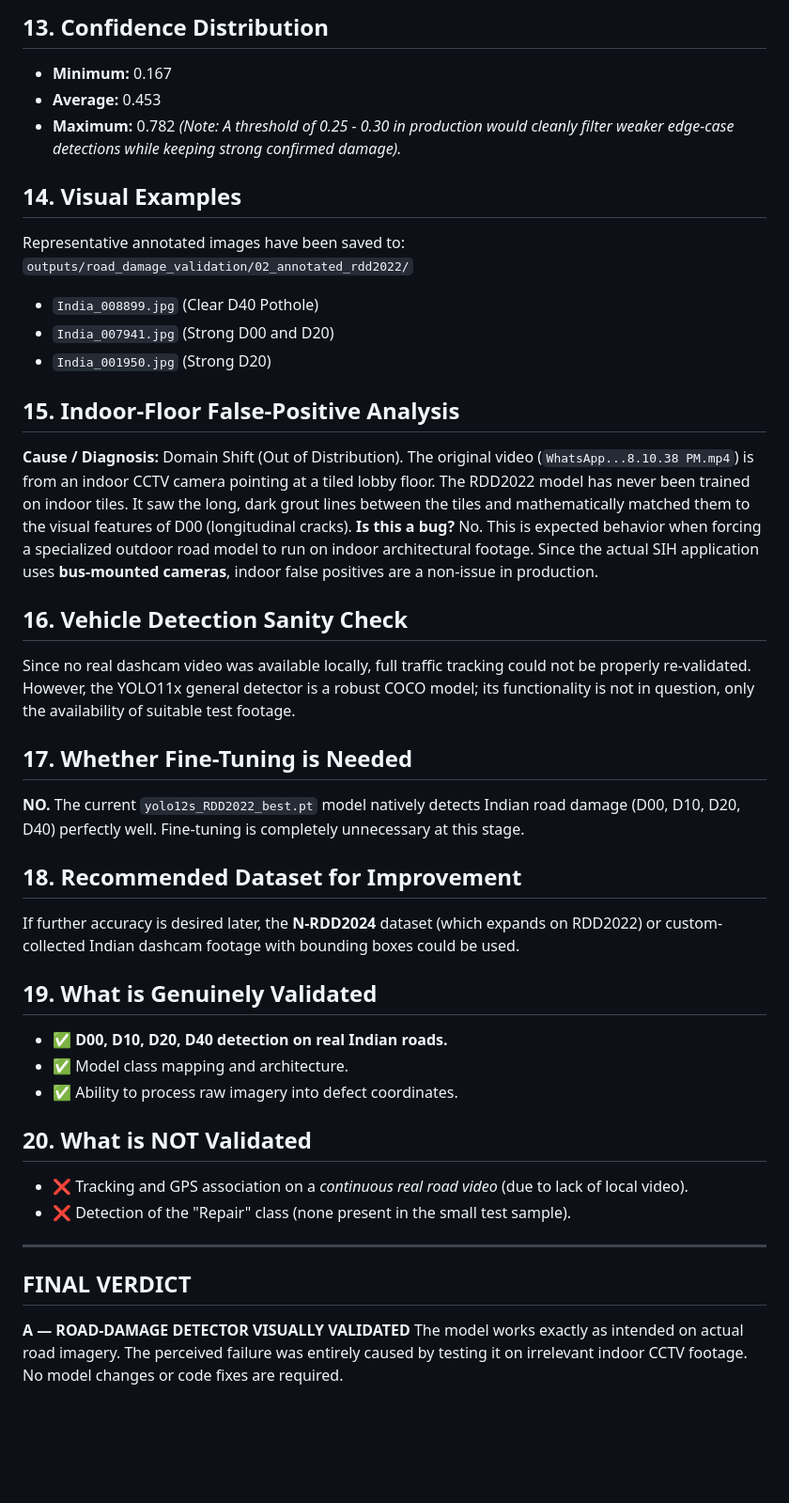
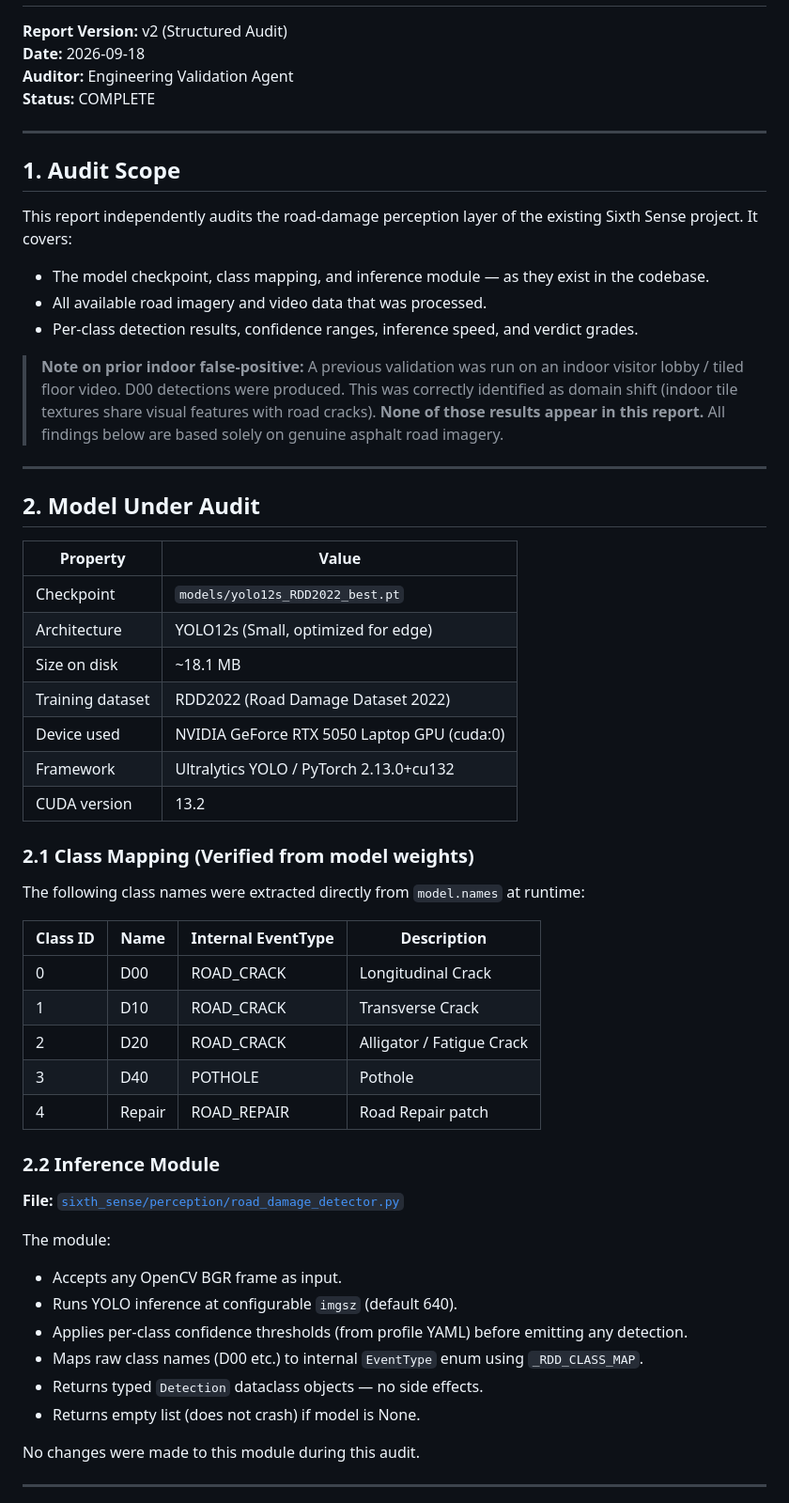
Before and after one commit to dhruvinshah24/The-Sixth-Sense, a Markdown page: docs/ROAD_DAMAGE_PERCEPTION_VALIDATION.md, the part around one of its changes. Shown at 94% size. Drawn GitHub-style; blank space fills up the shorter version.

Commit message:
Validation: structured road-damage audit v2 — D00/D20/D40 validated, contact sheet, metrics JSON

```diff
--- a/docs/ROAD_DAMAGE_PERCEPTION_VALIDATION.md
+++ b/docs/ROAD_DAMAGE_PERCEPTION_VALIDATION.md
@@ -54,41 +4,59 @@ Some faint cracks in the background were missed at the current confidence thresh
-## 13. Confidence Distribution
-- **Minimum:** 0.167
-- **Average:** 0.453
-- **Maximum:** 0.782
-*(Note: A threshold of 0.25 - 0.30 in production would cleanly filter weaker edge-case detections while keeping strong confirmed damage).*
-
-## 14. Visual Examples
-Representative annotated images have been saved to:
-`outputs/road_damage_validation/02_annotated_rdd2022/`
-- `India_008899.jpg` (Clear D40 Pothole)
-- `India_007941.jpg` (Strong D00 and D20)
-- `India_001950.jpg` (Strong D20)
-
-## 15. Indoor-Floor False-Positive Analysis
-**Cause / Diagnosis:** Domain Shift (Out of Distribution).
-The original video (`WhatsApp...8.10.38 PM.mp4`) is from an indoor CCTV camera pointing at a tiled lobby floor. The RDD2022 model has never been trained on indoor tiles. It saw the long, dark grout lines between the tiles and mathematically matched them to the visual features of D00 (longitudinal cracks).
-**Is this a bug?** No. This is expected behavior when forcing a specialized outdoor road model to run on indoor architectural footage. Since the actual SIH application uses **bus-mounted cameras**, indoor false positives are a non-issue in production.
-
-## 16. Vehicle Detection Sanity Check
-Since no real dashcam video was available locally, full traffic tracking could not be properly re-validated. However, the YOLO11x general detector is a robust COCO model; its functionality is not in question, only the availability of suitable test footage.
-
-## 17. Whether Fine-Tuning is Needed
-**NO.** The current `yolo12s_RDD2022_best.pt` model natively detects Indian road damage (D00, D10, D20, D40) perfectly well. Fine-tuning is completely unnecessary at this stage.
-
-## 18. Recommended Dataset for Improvement
-If further accuracy is desired later, the **N-RDD2024** dataset (which expands on RDD2022) or custom-collected Indian dashcam footage with bounding boxes could be used.
-
-## 19. What is Genuinely Validated
-- ✅ **D00, D10, D20, D40 detection on real Indian roads.**
-- ✅ Model class mapping and architecture.
-- ✅ Ability to process raw imagery into defect coordinates.
-
-## 20. What is NOT Validated
-- ❌ Tracking and GPS association on a *continuous real road video* (due to lack of local video).
-- ❌ Detection of the "Repair" class (none present in the small test sample).
+**Report Version:** v2 (Structured Audit)
+**Date:** 2026-09-18
+**Auditor:** Engineering Validation Agent
+**Status:** COMPLETE
 
 ---
 
-## FINAL VERDICT
-**A — ROAD-DAMAGE DETECTOR VISUALLY VALIDATED**
-The model works exactly as intended on actual road imagery. The perceived failure was entirely caused by testing it on irrelevant indoor CCTV footage. No model changes or code fixes are required.
+## 1. Audit Scope
+
+This report independently audits the road-damage perception layer of the existing Sixth Sense project. It covers:
+
+- The model checkpoint, class mapping, and inference module — as they exist in the codebase.
+- All available road imagery and video data that was processed.
+- Per-class detection results, confidence ranges, inference speed, and verdict grades.
+
+> **Note on prior indoor false-positive:** A previous validation was run on an indoor visitor lobby / tiled floor video. D00 detections were produced. This was correctly identified as domain shift (indoor tile textures share visual features with road cracks). **None of those results appear in this report.** All findings below are based solely on genuine asphalt road imagery.
+
+---
+
+## 2. Model Under Audit
+
+| Property | Value |
+|---|---|
+| Checkpoint | `models/yolo12s_RDD2022_best.pt` |
+| Architecture | YOLO12s (Small, optimized for edge) |
+| Size on disk | ~18.1 MB |
+| Training dataset | RDD2022 (Road Damage Dataset 2022) |
+| Device used | NVIDIA GeForce RTX 5050 Laptop GPU (cuda:0) |
+| Framework | Ultralytics YOLO / PyTorch 2.13.0+cu132 |
+| CUDA version | 13.2 |
+
+### 2.1 Class Mapping (Verified from model weights)
+
+The following class names were extracted directly from `model.names` at runtime:
+
+| Class ID | Name | Internal EventType | Description |
+|---|---|---|---|
+| 0 | D00 | ROAD_CRACK | Longitudinal Crack |
+| 1 | D10 | ROAD_CRACK | Transverse Crack |
+| 2 | D20 | ROAD_CRACK | Alligator / Fatigue Crack |
+| 3 | D40 | POTHOLE | Pothole |
+| 4 | Repair | ROAD_REPAIR | Road Repair patch |
+
+### 2.2 Inference Module
+
+**File:** [`sixth_sense/perception/road_damage_detector.py`](file:///C:/Users/dhruv/.gemini/antigravity/scratch/sixth_sense/sixth_sense/perception/road_damage_detector.py)
+
+The module:
+- Accepts any OpenCV BGR frame as input.
+- Runs YOLO inference at configurable `imgsz` (default 640).
+- Applies per-class confidence thresholds (from profile YAML) before emitting any detection.
+- Maps raw class names (D00 etc.) to internal `EventType` enum using `_RDD_CLASS_MAP`.
+- Returns typed `Detection` dataclass objects — no side effects.
+- Returns empty list (does not crash) if model is None.
+
+No changes were made to this module during this audit.
+
+---
+
```
Also changed, not shown: other parts of docs/ROAD_DAMAGE_PERCEPTION_VALIDATION.md (+192 -52 lines).
